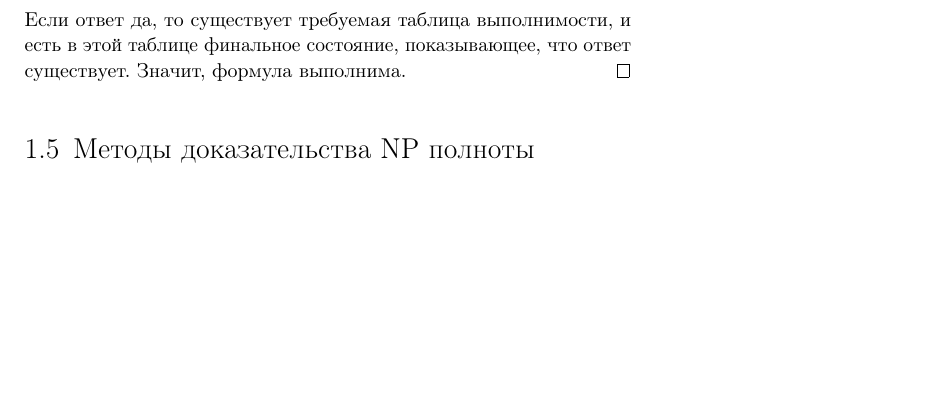
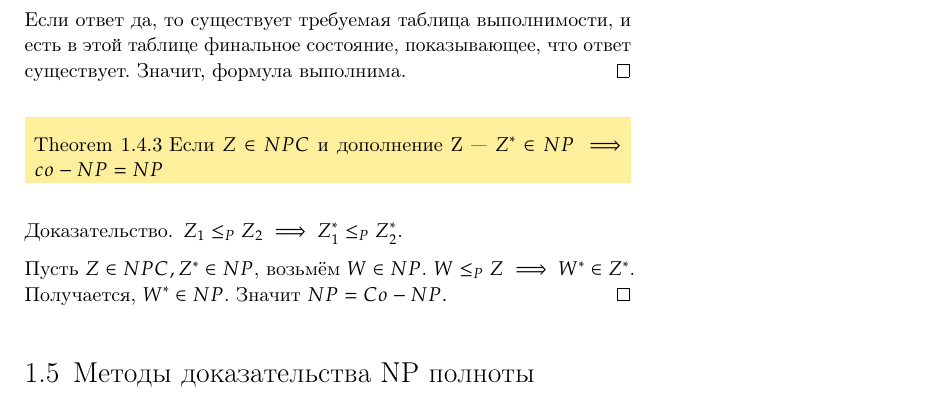
Before and after one commit to RKulagin/MLTA, a LaTeX book (main.tex, which reads chapters/NP.tex): part of page 10 of 31, cut so that both start at the same text, the shorter picture padded with empty space. Compiled offline with pdfLaTeX.

Commit message:
Minor fixes

```diff
--- a/chapters/NP.tex
+++ b/chapters/NP.tex
@@ -266,6 +266,15 @@ $\left( \impliedby \right) $. Пусть в сгенерированном гр
 
 \input{chapters/CookTheorem.tex}
 
+\begin{theorem}
+	Если $Z \in NPC$ и дополнение Z ---  $Z^* \in NP \implies co-NP = NP$
+\end{theorem}
+\begin{proof}
+	$Z_1 \le_P Z_2 \implies Z_1^* \le_P Z_2^*$.
+
+	Пусть $Z \in NPC, Z^* \in NP$, возьмём  $W \in NP $. $W \le_P Z
+	\implies W^* \in Z^*$. Получается, $W^* \in NP$. Значит  $NP = Co-NP.$
+\end{proof}
 \section{Методы доказательства NP полноты}
 
 \subsection*{Сужение задачи.}
```
Also changed, not shown: chapters/space.tex (+2 -2 lines), main.tex (+0 -1 lines), main.pdf, chapters/NP.tex (2 more changed lines).
